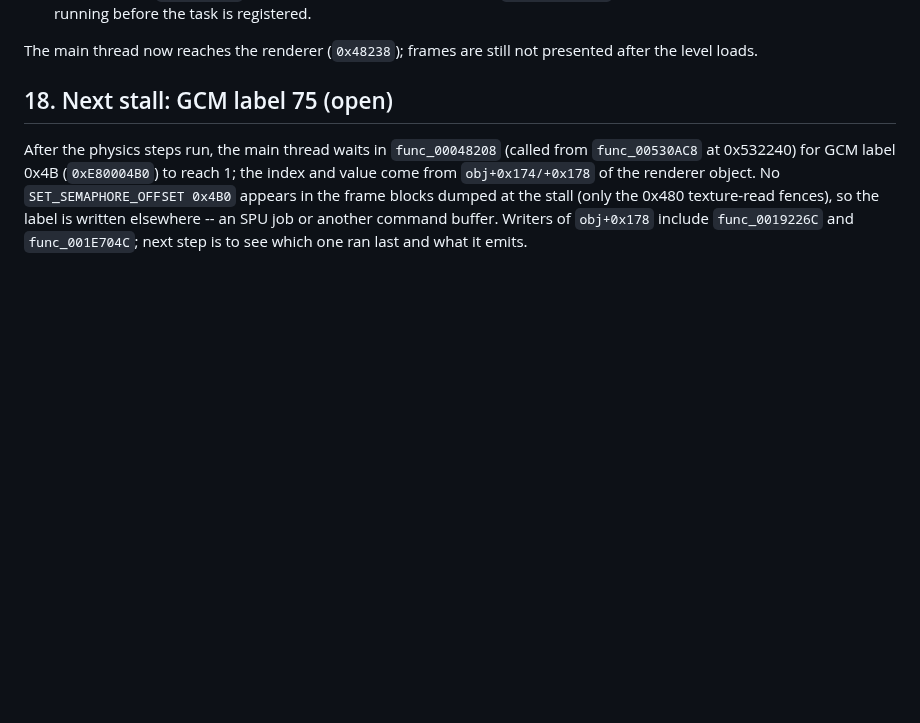
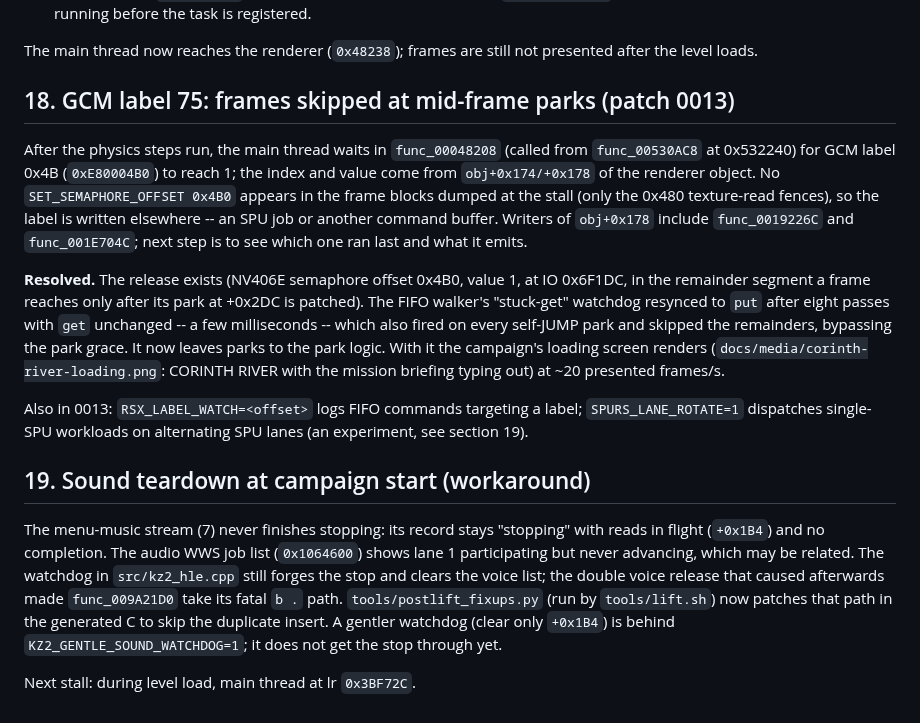
Before and after one commit to YYOzcan/tokisaki-port, a Markdown page: docs/PROGRESS.md, the part around the change. Drawn GitHub-style; blank space fills up the shorter version.

```diff
--- a/docs/PROGRESS.md
+++ b/docs/PROGRESS.md
@@ -297,7 +297,7 @@ Two runtime bugs, found with the new `KZ2_THREADS` / `R<tid>.<reg>` dumps and
 The main thread now reaches the renderer (`0x48238`); frames are still not
 presented after the level loads.
 
-## 18. Next stall: GCM label 75 (open)
+## 18. GCM label 75: frames skipped at mid-frame parks (patch 0013)
 
 After the physics steps run, the main thread waits in `func_00048208`
 (called from `func_00530AC8` at 0x532240) for GCM label 0x4B
@@ -307,3 +307,30 @@ blocks dumped at the stall (only the 0x480 texture-read fences), so the label
 is written elsewhere -- an SPU job or another command buffer. Writers of
 `obj+0x178` include `func_0019226C` and `func_001E704C`; next step is to see
 which one ran last and what it emits.
+
+**Resolved.** The release exists (NV406E semaphore offset 0x4B0, value 1, at
+IO 0x6F1DC, in the remainder segment a frame reaches only after its park at
++0x2DC is patched). The FIFO walker's "stuck-get" watchdog resynced to `put`
+after eight passes with `get` unchanged -- a few milliseconds -- which also
+fired on every self-JUMP park and skipped the remainders, bypassing the
+park grace. It now leaves parks to the park logic. With it the campaign's
+loading screen renders (`docs/media/corinth-river-loading.png`: CORINTH RIVER
+with the mission briefing typing out) at ~20 presented frames/s.
+
+Also in 0013: `RSX_LABEL_WATCH=<offset>` logs FIFO commands targeting a
+label; `SPURS_LANE_ROTATE=1` dispatches single-SPU workloads on alternating
+SPU lanes (an experiment, see section 19).
+
+## 19. Sound teardown at campaign start (workaround)
+
+The menu-music stream (7) never finishes stopping: its record stays
+"stopping" with reads in flight (`+0x1B4`) and no completion. The audio WWS
+job list (`0x1064600`) shows lane 1 participating but never advancing, which
+may be related. The watchdog in `src/kz2_hle.cpp` still forges the stop and
+clears the voice list; the double voice release that caused afterwards made
+`func_009A21D0` take its fatal `b .` path. `tools/postlift_fixups.py` (run by
+`tools/lift.sh`) now patches that path in the generated C to skip the
+duplicate insert. A gentler watchdog (clear only `+0x1B4`) is behind
+`KZ2_GENTLE_SOUND_WATCHDOG=1`; it does not get the stop through yet.
+
+Next stall: during level load, main thread at lr `0x3BF72C`.
```
Also changed, not shown: README.md (+1 -1 lines), docs/media/corinth-river-loading.png (added), 4 other files.
